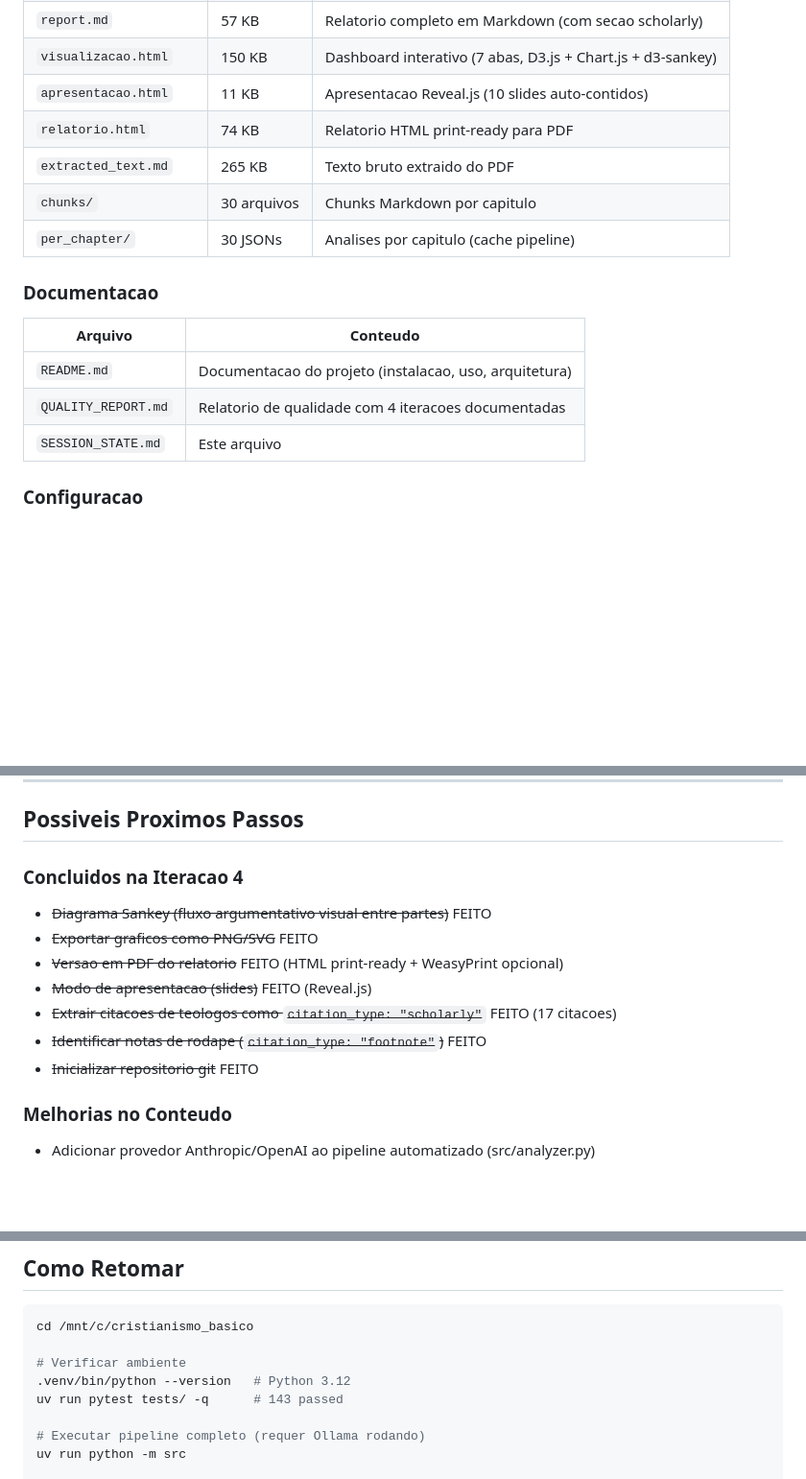
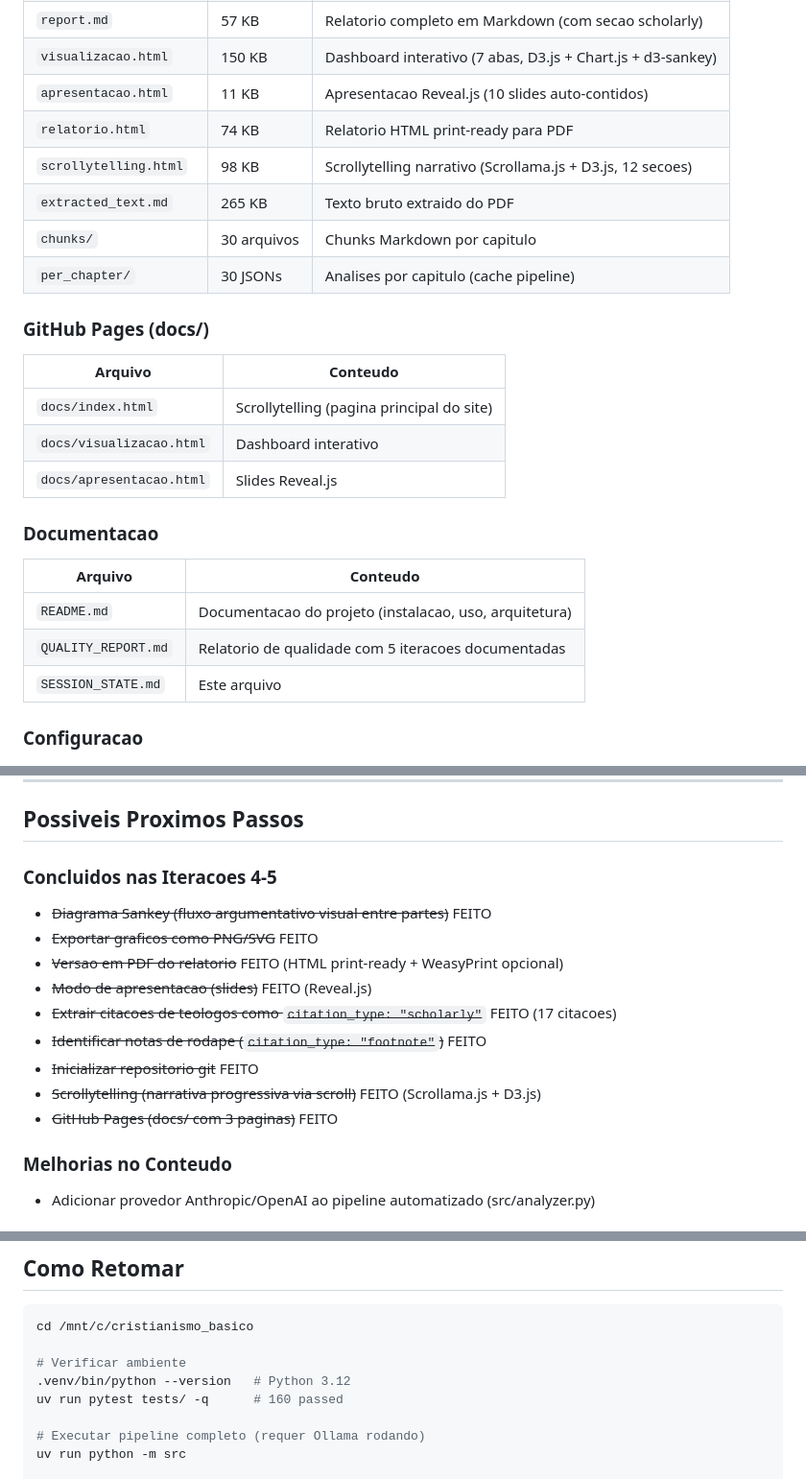
Before and after one commit to RSPA-UFT/cristianismo_basico, a Markdown page: SESSION_STATE.md, 3 parts joined by grey strips. Shown at 96% size. Rendered like a GitHub page; blank space fills up the shorter version.

```diff
--- a/SESSION_STATE.md
+++ b/SESSION_STATE.md
@@ -54,15 +55,23 @@ Pipeline Python de 4 estagios para extracao e analise automatizada de teses teol
 | `visualizacao.html` | 150 KB | Dashboard interativo (7 abas, D3.js + Chart.js + d3-sankey) |
 | `apresentacao.html` | 11 KB | Apresentacao Reveal.js (10 slides auto-contidos) |
 | `relatorio.html` | 74 KB | Relatorio HTML print-ready para PDF |
+| `scrollytelling.html` | 98 KB | Scrollytelling narrativo (Scrollama.js + D3.js, 12 secoes) |
 | `extracted_text.md` | 265 KB | Texto bruto extraido do PDF |
 | `chunks/` | 30 arquivos | Chunks Markdown por capitulo |
 | `per_chapter/` | 30 JSONs | Analises por capitulo (cache pipeline) |
+
+### GitHub Pages (docs/)
+| Arquivo | Conteudo |
+|---------|----------|
+| `docs/index.html` | Scrollytelling (pagina principal do site) |
+| `docs/visualizacao.html` | Dashboard interativo |
+| `docs/apresentacao.html` | Slides Reveal.js |
 
 ### Documentacao
 | Arquivo | Conteudo |
 |---------|----------|
 | `README.md` | Documentacao do projeto (instalacao, uso, arquitetura) |
-| `QUALITY_REPORT.md` | Relatorio de qualidade com 4 iteracoes documentadas |
+| `QUALITY_REPORT.md` | Relatorio de qualidade com 5 iteracoes documentadas |
 | `SESSION_STATE.md` | Este arquivo |
 
 ### Configuracao
@@ -136,7 +174,7 @@ Localizacao: `/tmp/claude/-mnt-c-cristianismo-basico/.../scratchpad/`
 
 ## Possiveis Proximos Passos
 
-### Concluidos na Iteracao 4
+### Concluidos nas Iteracoes 4-5
 - ~~Diagrama Sankey (fluxo argumentativo visual entre partes)~~ FEITO
 - ~~Exportar graficos como PNG/SVG~~ FEITO
 - ~~Versao em PDF do relatorio~~ FEITO (HTML print-ready + WeasyPrint opcional)
@@ -144,6 +182,8 @@ Localizacao: `/tmp/claude/-mnt-c-cristianismo-basico/.../scratchpad/`
 - ~~Extrair citacoes de teologos como `citation_type: "scholarly"`~~ FEITO (17 citacoes)
 - ~~Identificar notas de rodape (`citation_type: "footnote"`)~~ FEITO
 - ~~Inicializar repositorio git~~ FEITO
+- ~~Scrollytelling (narrativa progressiva via scroll)~~ FEITO (Scrollama.js + D3.js)
+- ~~GitHub Pages (docs/ com 3 paginas)~~ FEITO
 
 ### Melhorias no Conteudo
 - Adicionar provedor Anthropic/OpenAI ao pipeline automatizado (src/analyzer.py)
@@ -168,7 +208,7 @@ cd /mnt/c/cristianismo_basico
 
 # Verificar ambiente
 .venv/bin/python --version   # Python 3.12
-uv run pytest tests/ -q      # 143 passed
+uv run pytest tests/ -q      # 160 passed
 
 # Executar pipeline completo (requer Ollama rodando)
 uv run python -m src
```
Also changed, not shown: other parts of SESSION_STATE.md (+36 -4 lines), QUALITY_REPORT.md (+27 -1 lines), README.md (+19 -2 lines).
